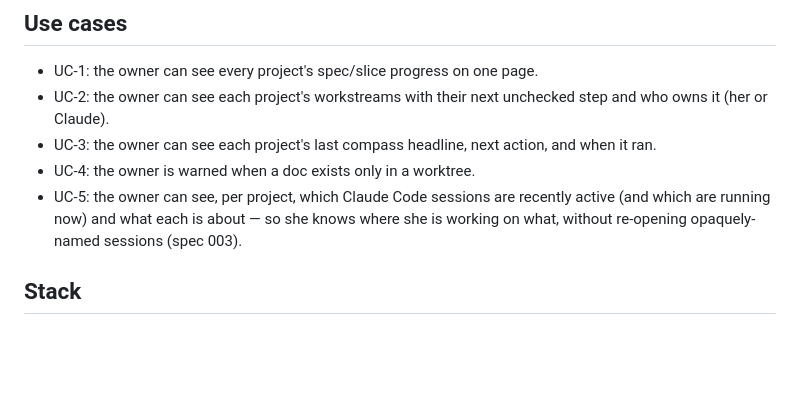
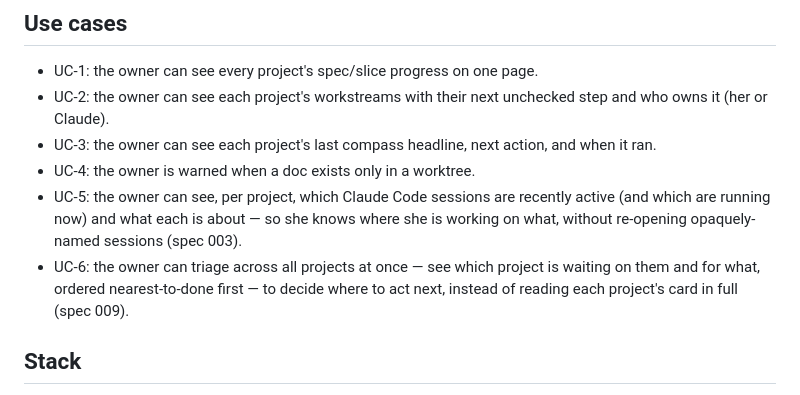
Before and after one commit to PinkException/dashboard, a Markdown page: docs/product-vision.md, the part around the change. Drawn GitHub-style; blank space fills up the shorter version.

Commit message:
docs(vision): add UC-6 (cross-project triage); trace 009 to it
The overview redesign delivers a new capability the vision's five "see"
use cases don't cover: deciding which project to act on first by comparing
across all of them. Capture it as UC-6 and add it to spec 009's trace links.

Co-Authored-By: Claude Opus 4.8 <noreply@anthropic.com>

```diff
--- a/docs/product-vision.md
+++ b/docs/product-vision.md
@@ -88,6 +88,9 @@ from session files, evolution graphs from snapshot history, cross-project
   recently active (and which are running now) and what each is about — so she
   knows where she is working on what, without re-opening opaquely-named
   sessions (spec 003).
+- UC-6: the owner can triage across all projects at once — see which project
+  is waiting on them and for what, ordered nearest-to-done first — to decide
+  where to act next, instead of reading each project's card in full (spec 009).
 
 ## Stack
 
```
Also changed, not shown: 1 other file.
